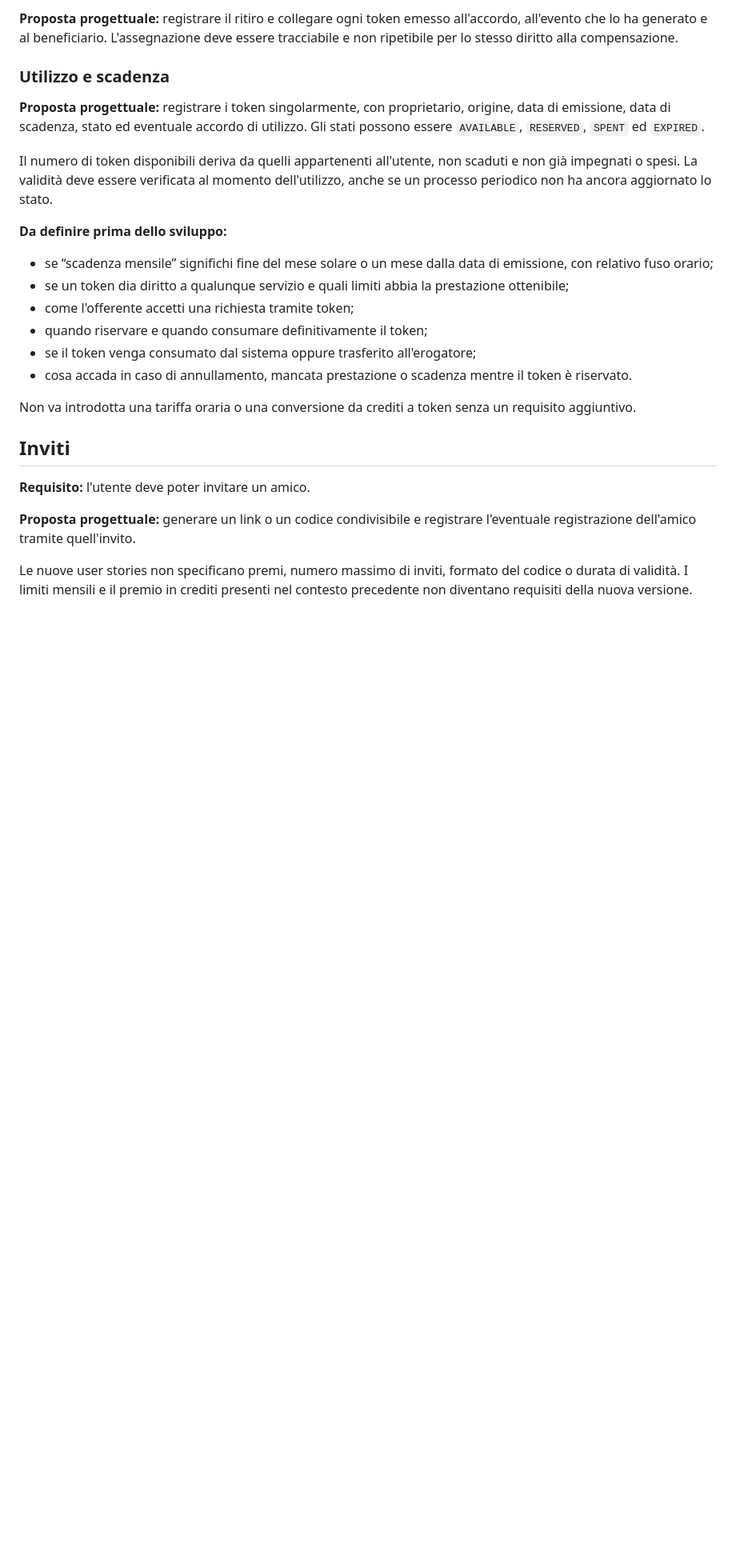
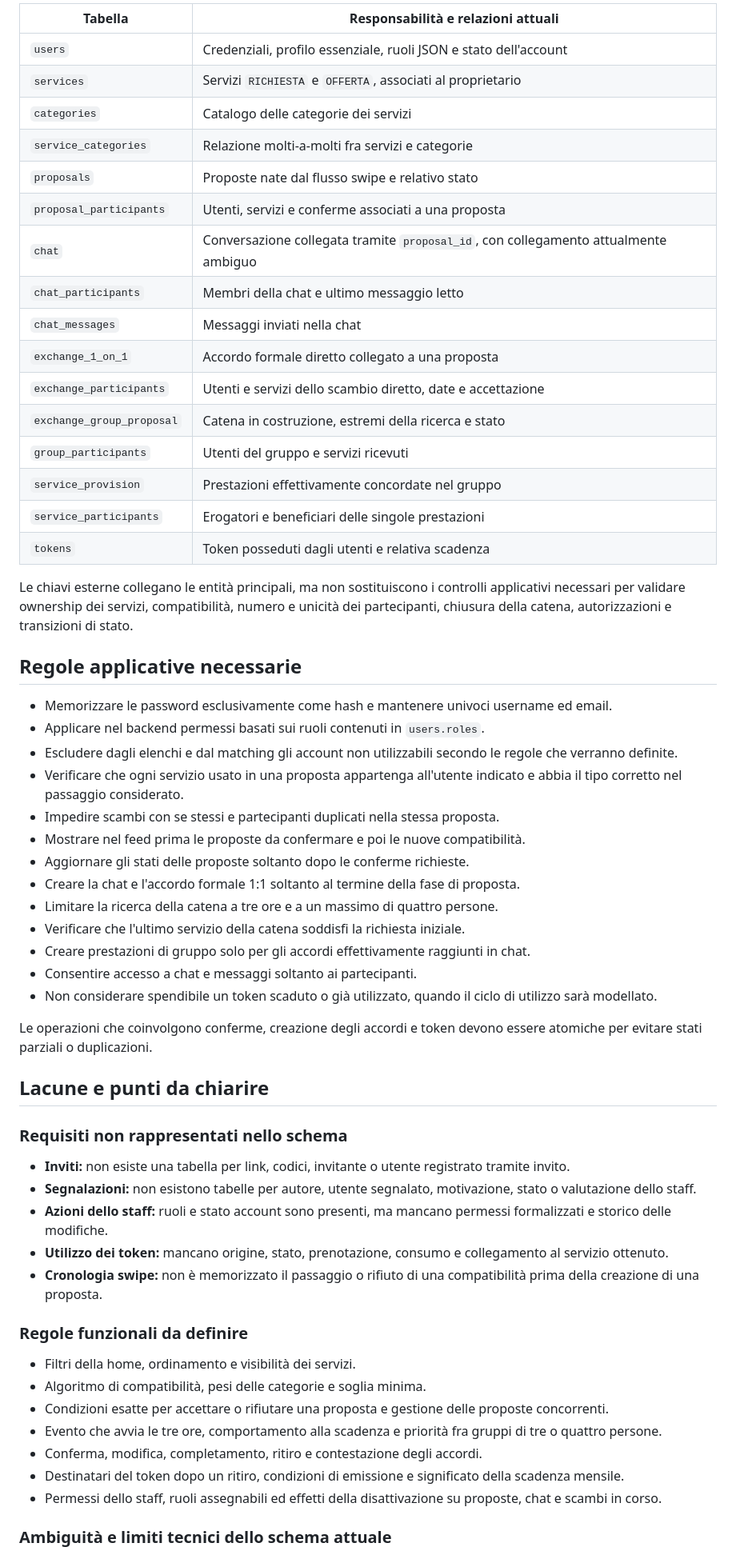
Before and after one commit to PetrosinoSimone99/ProjectWork, a Markdown page: Context_and_DB_V2/baratto-context.md, the part around one of its changes. Shown at 80% size. GitHub-like rendering; blank space fills up the shorter version.

Commit message:
new context created after the new db was implemented

```diff
--- a/Context_and_DB_V2/baratto-context.md
+++ b/Context_and_DB_V2/baratto-context.md
@@ -160,28 +177,62 @@ Non si deve quindi interpretare il requisito come assegnazione automatica di un
 
-**Proposta progettuale:** registrare il ritiro e collegare ogni token emesso all'accordo, all'evento che lo ha generato e al beneficiario. L'assegnazione deve essere tracciabile e non ripetibile per lo stesso diritto alla compensazione.
+| Tabella | Responsabilità e relazioni attuali |
+| --- | --- |
+| `users` | Credenziali, profilo essenziale, ruoli JSON e stato dell'account |
+| `services` | Servizi `RICHIESTA` e `OFFERTA`, associati al proprietario |
+| `categories` | Catalogo delle categorie dei servizi |
+| `service_categories` | Relazione molti-a-molti fra servizi e categorie |
+| `proposals` | Proposte nate dal flusso swipe e relativo stato |
+| `proposal_participants` | Utenti, servizi e conferme associati a una proposta |
+| `chat` | Conversazione collegata tramite `proposal_id`, con collegamento attualmente ambiguo |
+| `chat_participants` | Membri della chat e ultimo messaggio letto |
+| `chat_messages` | Messaggi inviati nella chat |
+| `exchange_1_on_1` | Accordo formale diretto collegato a una proposta |
+| `exchange_participants` | Utenti e servizi dello scambio diretto, date e accettazione |
+| `exchange_group_proposal` | Catena in costruzione, estremi della ricerca e stato |
+| `group_participants` | Utenti del gruppo e servizi ricevuti |
+| `service_provision` | Prestazioni effettivamente concordate nel gruppo |
+| `service_participants` | Erogatori e beneficiari delle singole prestazioni |
+| `tokens` | Token posseduti dagli utenti e relativa scadenza |
 
-### Utilizzo e scadenza
+Le chiavi esterne collegano le entità principali, ma non sostituiscono i controlli applicativi necessari per validare ownership dei servizi, compatibilità, numero e unicità dei partecipanti, chiusura della catena, autorizzazioni e transizioni di stato.
 
-**Proposta progettuale:** registrare i token singolarmente, con proprietario, origine, data di emissione, data di scadenza, stato ed eventuale accordo di utilizzo. Gli stati possono essere `AVAILABLE`, `RESERVED`, `SPENT` ed `EXPIRED`.
+## Regole applicative necessarie
 
-Il numero di token disponibili deriva da quelli appartenenti all'utente, non scaduti e non già impegnati o spesi. La validità deve essere verificata al momento dell'utilizzo, anche se un processo periodico non ha ancora aggiornato lo stato.
+- Memorizzare le password esclusivamente come hash e mantenere univoci username ed email.
+- Applicare nel backend permessi basati sui ruoli contenuti in `users.roles`.
+- Escludere dagli elenchi e dal matching gli account non utilizzabili secondo le regole che verranno definite.
+- Verificare che ogni servizio usato in una proposta appartenga all'utente indicato e abbia il tipo corretto nel passaggio considerato.
+- Impedire scambi con se stessi e partecipanti duplicati nella stessa proposta.
+- Mostrare nel feed prima le proposte da confermare e poi le nuove compatibilità.
+- Aggiornare gli stati delle proposte soltanto dopo le conferme richieste.
+- Creare la chat e l'accordo formale 1:1 soltanto al termine della fase di proposta.
+- Limitare la ricerca della catena a tre ore e a un massimo di quattro persone.
+- Verificare che l'ultimo servizio della catena soddisfi la richiesta iniziale.
+- Creare prestazioni di gruppo solo per gli accordi effettivamente raggiunti in chat.
+- Consentire accesso a chat e messaggi soltanto ai partecipanti.
+- Non considerare spendibile un token scaduto o già utilizzato, quando il ciclo di utilizzo sarà modellato.
 
-**Da definire prima dello sviluppo:**
+Le operazioni che coinvolgono conferme, creazione degli accordi e token devono essere atomiche per evitare stati parziali o duplicazioni.
 
-- se “scadenza mensile” significhi fine del mese solare o un mese dalla data di emissione, con relativo fuso orario;
-- se un token dia diritto a qualunque servizio e quali limiti abbia la prestazione ottenibile;
-- come l'offerente accetti una richiesta tramite token;
-- quando riservare e quando consumare definitivamente il token;
-- se il token venga consumato dal sistema oppure trasferito all'erogatore;
-- cosa accada in caso di annullamento, mancata prestazione o scadenza mentre il token è riservato.
+## Lacune e punti da chiarire
 
-Non va introdotta una tariffa oraria o una conversione da crediti a token senza un requisito aggiuntivo.
+### Requisiti non rappresentati nello schema
 
-## Inviti
+- **Inviti:** non esiste una tabella per link, codici, invitante o utente registrato tramite invito.
+- **Segnalazioni:** non esistono tabelle per autore, utente segnalato, motivazione, stato o valutazione dello staff.
+- **Azioni dello staff:** ruoli e stato account sono presenti, ma mancano permessi formalizzati e storico delle modifiche.
+- **Utilizzo dei token:** mancano origine, stato, prenotazione, consumo e collegamento al servizio ottenuto.
+- **Cronologia swipe:** non è memorizzato il passaggio o rifiuto di una compatibilità prima della creazione di una proposta.
 
-**Requisito:** l'utente deve poter invitare un amico.
+### Regole funzionali da definire
 
-**Proposta progettuale:** generare un link o un codice condivisibile e registrare l'eventuale registrazione dell'amico tramite quell'invito.
+- Filtri della home, ordinamento e visibilità dei servizi.
+- Algoritmo di compatibilità, pesi delle categorie e soglia minima.
+- Condizioni esatte per accettare o rifiutare una proposta e gestione delle proposte concorrenti.
+- Evento che avvia le tre ore, comportamento alla scadenza e priorità fra gruppi di tre o quattro persone.
+- Conferma, modifica, completamento, ritiro e contestazione degli accordi.
+- Destinatari del token dopo un ritiro, condizioni di emissione e significato della scadenza mensile.
+- Permessi dello staff, ruoli assegnabili ed effetti della disattivazione su proposte, chat e scambi in corso.
 
-Le nuove user stories non specificano premi, numero massimo di inviti, formato del codice o durata di validità. I limiti mensili e il premio in crediti presenti nel contesto precedente non diventano requisiti della nuova versione.
+### Ambiguità e limiti tecnici dello schema attuale
 
```
Also changed, not shown: other parts of Context_and_DB_V2/baratto-context.md (+119 -176 lines).
